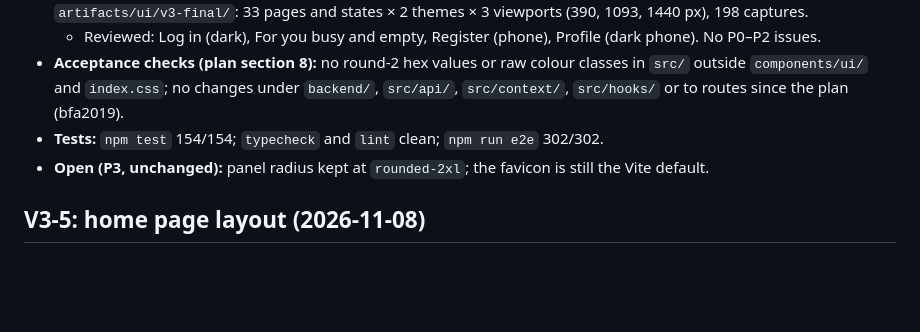
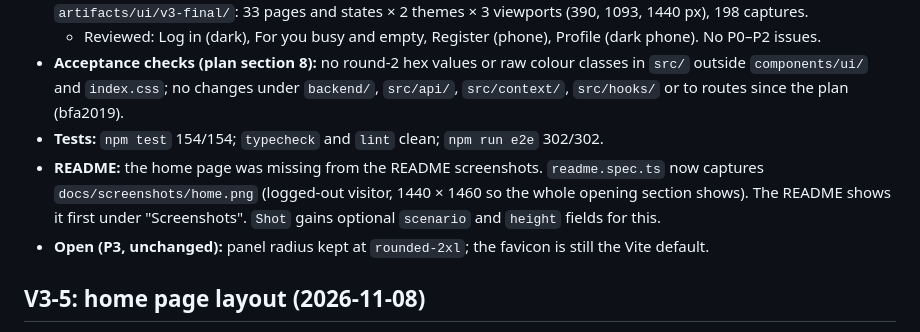
Before and after one commit to AbdulazizTajuMohammedyasin/uni-flow, a Markdown page: docs/ui-ux/iteration-log.md, the part around the change. Drawn GitHub-style; blank space fills up the shorter version.

```diff
--- a/docs/ui-ux/iteration-log.md
+++ b/docs/ui-ux/iteration-log.md
@@ -20,6 +20,7 @@ There are at most 3 iterations per milestone before the results are reported bac
   - Reviewed: Log in (dark), For you busy and empty, Register (phone), Profile (dark phone). No P0–P2 issues.
 - **Acceptance checks (plan section 8):** no round-2 hex values or raw colour classes in `src/` outside `components/ui/` and `index.css`; no changes under `backend/`, `src/api/`, `src/context/`, `src/hooks/` or to routes since the plan (bfa2019).
 - **Tests:** `npm test` 154/154; `typecheck` and `lint` clean; `npm run e2e` 302/302.
+- **README:** the home page was missing from the README screenshots. `readme.spec.ts` now captures `docs/screenshots/home.png` (logged-out visitor, 1440 × 1460 so the whole opening section shows). The README shows it first under "Screenshots". `Shot` gains optional `scenario` and `height` fields for this.
 - **Open (P3, unchanged):** panel radius kept at `rounded-2xl`; the favicon is still the Vite default.
 
 ## V3-5: home page layout (2026-11-08)
```
Also changed, not shown: README.md (+4 -0 lines), docs/screenshots/home.png (added), 1 other file.
